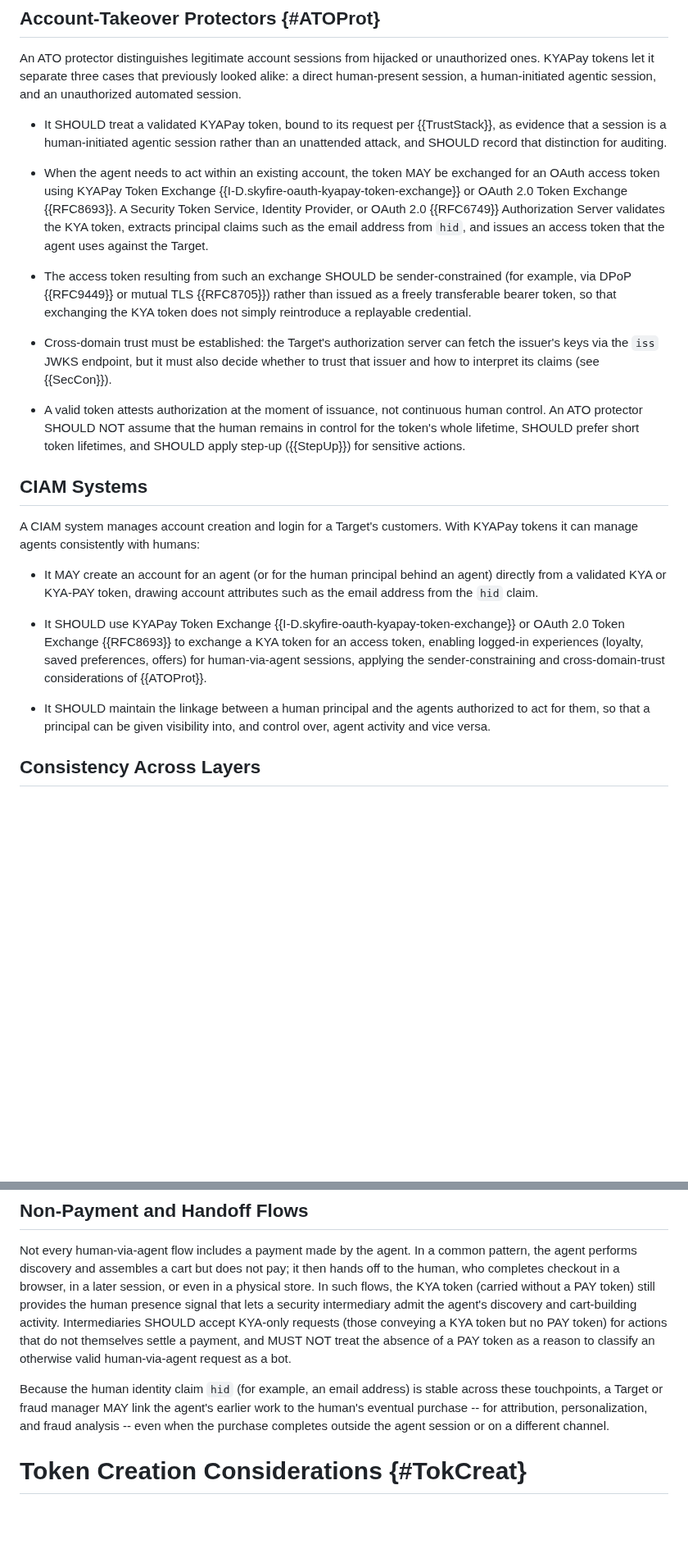
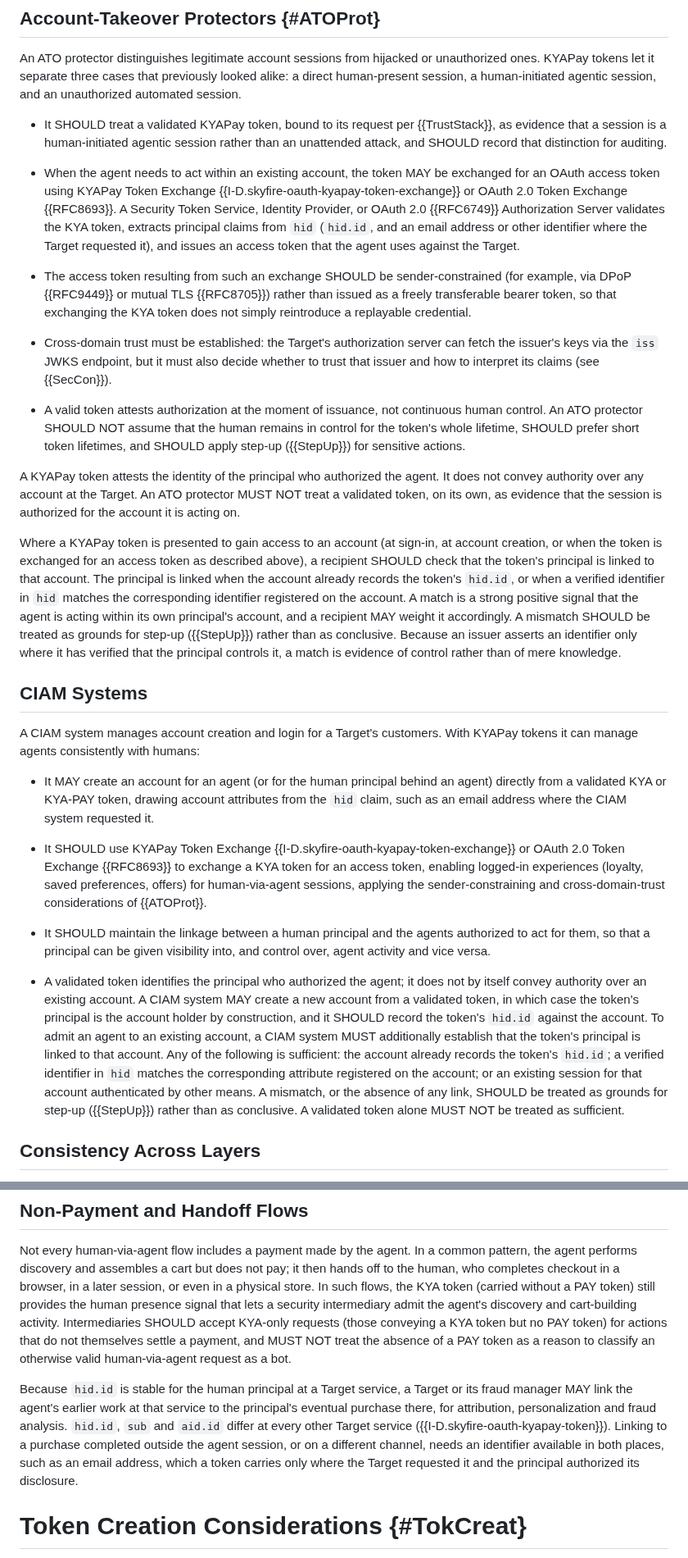
Before and after one commit to skyfire-xyz/draft-skyfire-oauth-using-kyapay-tokens, a Markdown page: draft-skyfire-oauth-using-kyapay-tokens.md, 2 parts joined by grey strips. Shown at 82% size. Rendered like a GitHub page; blank space fills up the shorter version.

Commit message:
S1, P1: Account binding with hid.id, and base claims for other hosts
Following Bhasker Allam's review (issue #8, S1 and P1) and the cap Copilot raised on #19: account binding at ATO protectors and CIAM systems through hid.id, base claims for hosts with no claims set, linkage per Target service, and a minimal-disclosure example.

```diff
--- a/draft-skyfire-oauth-using-kyapay-tokens.md
+++ b/draft-skyfire-oauth-using-kyapay-tokens.md
@@ -576,7 +578,7 @@ KYAPay tokens let it separate three cases that previously looked alike: a direct
 * It SHOULD treat a validated KYAPay token, bound to its request per {{TrustStack}}, as evidence that a session is a human-initiated agentic session rather than an unattended attack, and SHOULD record that distinction for auditing.
 
 * When the agent needs to act within an existing account, the token MAY be exchanged for an OAuth access token using KYAPay Token Exchange {{I-D.skyfire-oauth-kyapay-token-exchange}} or OAuth 2.0 Token Exchange {{RFC8693}}.
-A Security Token Service, Identity Provider, or OAuth 2.0 {{RFC6749}} Authorization Server validates the KYA token, extracts principal claims such as the email address from `hid`, and issues an access token that the agent uses against the Target.
+A Security Token Service, Identity Provider, or OAuth 2.0 {{RFC6749}} Authorization Server validates the KYA token, extracts principal claims from `hid` (`hid.id`, and an email address or other identifier where the Target requested it), and issues an access token that the agent uses against the Target.
 
 * The access token resulting from such an exchange SHOULD be sender-constrained (for example, via DPoP {{RFC9449}} or mutual TLS {{RFC8705}}) rather than issued as a freely transferable bearer token, so that exchanging the KYA token does not simply reintroduce a replayable credential.
 
@@ -585,16 +587,33 @@ A Security Token Service, Identity Provider, or OAuth 2.0 {{RFC6749}} Authorizat
 * A valid token attests authorization at the moment of issuance, not continuous human control.
   An ATO protector SHOULD NOT assume that the human remains in control for the token's whole lifetime, SHOULD prefer short token lifetimes, and SHOULD apply step-up ({{StepUp}}) for sensitive actions.
 
+A KYAPay token attests the identity of the principal who authorized the agent.
+It does not convey authority over any account at the Target.
+An ATO protector MUST NOT treat a validated token, on its own, as evidence that the session is authorized for the account it is acting on.
+
+Where a KYAPay token is presented to gain access to an account (at sign-in, at account creation, or when the token is exchanged for an access token as described above), a recipient SHOULD check that the token's principal is linked to that account.
+The principal is linked when the account already records the token's `hid.id`, or when a verified identifier in `hid` matches the corresponding identifier registered on the account.
+A match is a strong positive signal that the agent is acting within its own principal's account, and a recipient MAY weight it accordingly.
+A mismatch SHOULD be treated as grounds for step-up ({{StepUp}}) rather than as conclusive.
+Because an issuer asserts an identifier only where it has verified that the principal controls it, a match is evidence of control rather than of mere knowledge.
+
 ## CIAM Systems
 
 A CIAM system manages account creation and login for a Target's customers.
 With KYAPay tokens it can manage agents consistently with humans:
 
-* It MAY create an account for an agent (or for the human principal behind an agent) directly from a validated KYA or KYA-PAY token, drawing account attributes such as the email address from the `hid` claim.
+* It MAY create an account for an agent (or for the human principal behind an agent) directly from a validated KYA or KYA-PAY token, drawing account attributes from the `hid` claim, such as an email address where the CIAM system requested it.
 
 * It SHOULD use KYAPay Token Exchange {{I-D.skyfire-oauth-kyapay-token-exchange}} or OAuth 2.0 Token Exchange {{RFC8693}} to exchange a KYA token for an access token, enabling logged-in experiences (loyalty, saved preferences, offers) for human-via-agent sessions, applying the sender-constraining and cross-domain-trust considerations of {{ATOProt}}.
 
 * It SHOULD maintain the linkage between a human principal and the agents authorized to act for them, so that a principal can be given visibility into, and control over, agent activity and vice versa.
+
+* A validated token identifies the principal who authorized the agent; it does not by itself convey authority over an existing account.
+  A CIAM system MAY create a new account from a validated token, in which case the token's principal is the account holder by construction, and it SHOULD record the token's `hid.id` against the account.
+  To admit an agent to an existing account, a CIAM system MUST additionally establish that the token's principal is linked to that account.
+  Any of the following is sufficient: the account already records the token's `hid.id`; a verified identifier in `hid` matches the corresponding attribute registered on the account; or an existing session for that account authenticated by other means.
+  A mismatch, or the absence of any link, SHOULD be treated as grounds for step-up ({{StepUp}}) rather than as conclusive.
+  A validated token alone MUST NOT be treated as sufficient.
 
 ## Consistency Across Layers
 
@@ -642,7 +661,9 @@ it then hands off to the human, who completes checkout in a browser, in a later
 In such flows, the KYA token (carried without a PAY token) still provides the human presence signal that lets a security intermediary admit the agent's discovery and cart-building activity.
 Intermediaries SHOULD accept KYA-only requests (those conveying a KYA token but no PAY token) for actions that do not themselves settle a payment, and MUST NOT treat the absence of a PAY token as a reason to classify an otherwise valid human-via-agent request as a bot.
 
-Because the human identity claim `hid` (for example, an email address) is stable across these touchpoints, a Target or fraud manager MAY link the agent's earlier work to the human's eventual purchase -- for attribution, personalization, and fraud analysis -- even when the purchase completes outside the agent session or on a different channel.
+Because `hid.id` is stable for the human principal at a Target service, a Target or its fraud manager MAY link the agent's earlier work at that service to the principal's eventual purchase there, for attribution, personalization and fraud analysis.
+`hid.id`, `sub` and `aid.id` differ at every other Target service ({{I-D.skyfire-oauth-kyapay-token}}).
+Linking to a purchase completed outside the agent session, or on a different channel, needs an identifier available in both places, such as an email address, which a token carries only where the Target requested it and the principal authorized its disclosure.
 
 # Token Creation Considerations {#TokCreat}
 
```
Also changed, not shown: other parts of draft-skyfire-oauth-using-kyapay-tokens.md (+5 -0 lines).
